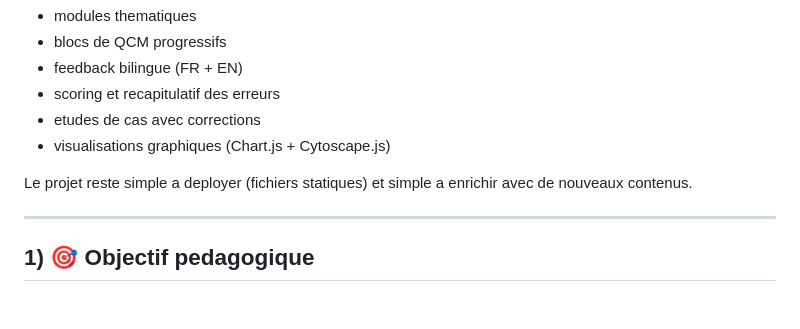
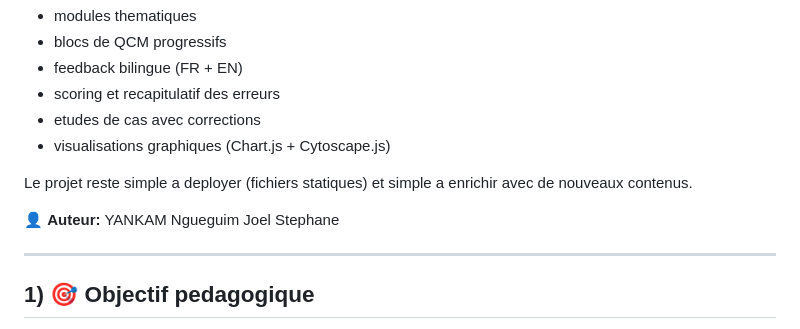
Before and after one commit to joelyk/PERSEYK, a Markdown page: README.md, the part around the change. Drawn GitHub-style; blank space fills up the shorter version.

Commit message:
Show author right after app presentation in README

```diff
--- a/README.md
+++ b/README.md
@@ -10,6 +10,8 @@ Plateforme web d'apprentissage IoT en HTML/CSS/JavaScript natif (sans backend),
 - visualisations graphiques (Chart.js + Cytoscape.js)
 
 Le projet reste simple a deployer (fichiers statiques) et simple a enrichir avec de nouveaux contenus.
+
+👤 **Auteur:** YANKAM Ngueguim Joel Stephane
 
 ---
 
```
